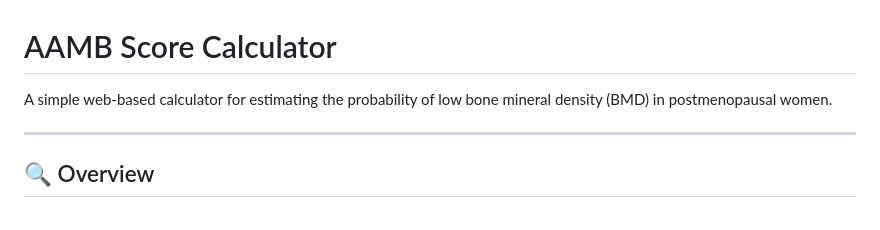
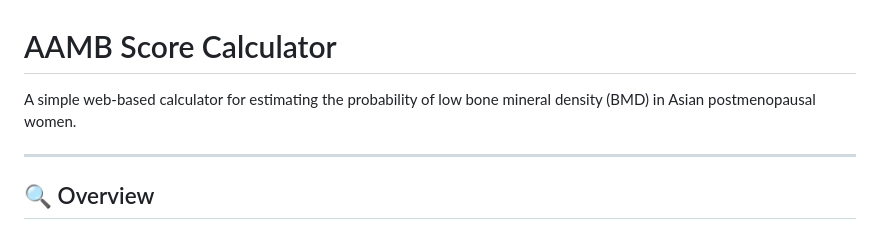
Before and after one commit to kangarooqq/AAMB-score, a Markdown page: README.md, the part around the change. Drawn GitHub-style.

```diff
--- a/README.md
+++ b/README.md
@@ -1,6 +1,6 @@
 # AAMB Score Calculator
 
-A simple web-based calculator for estimating the probability of low bone mineral density (BMD) in postmenopausal women.
+A simple web-based calculator for estimating the probability of low bone mineral density (BMD) in Asian postmenopausal women.
 
 ---
 
```
